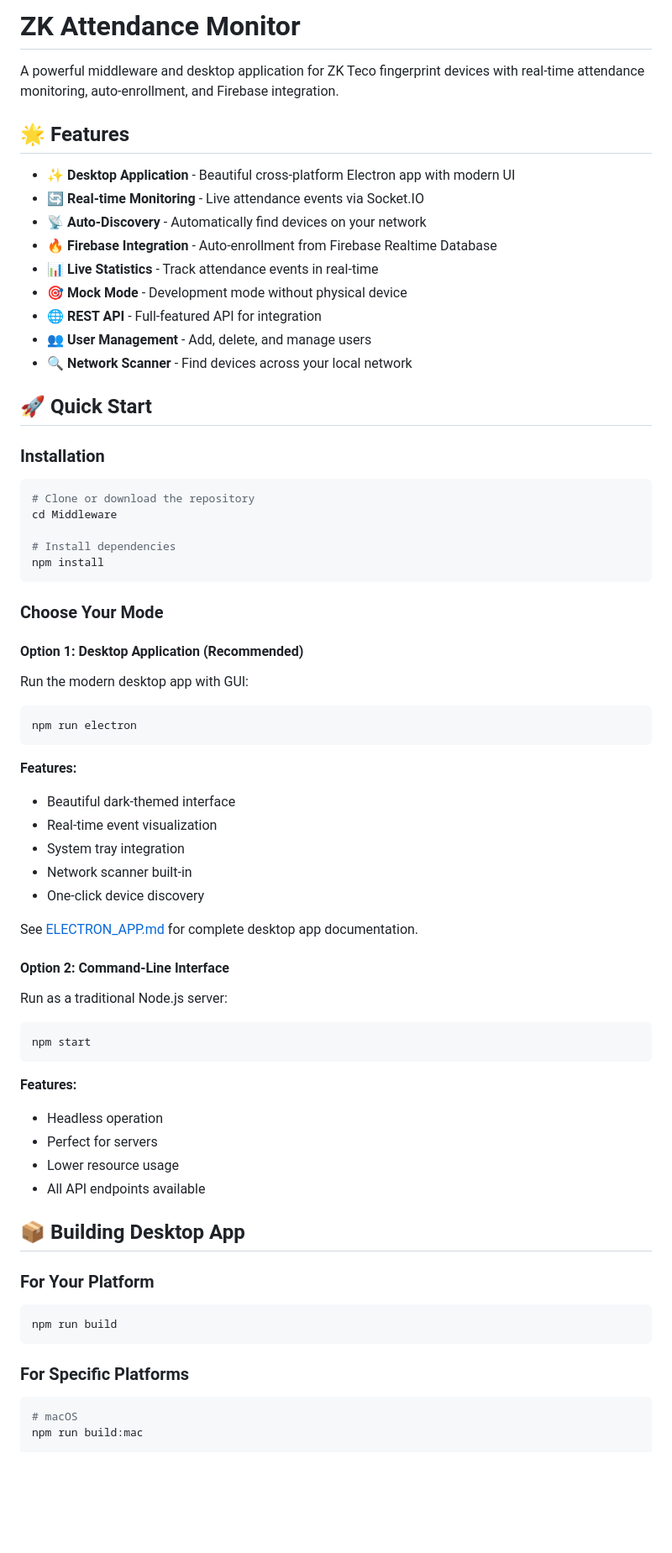
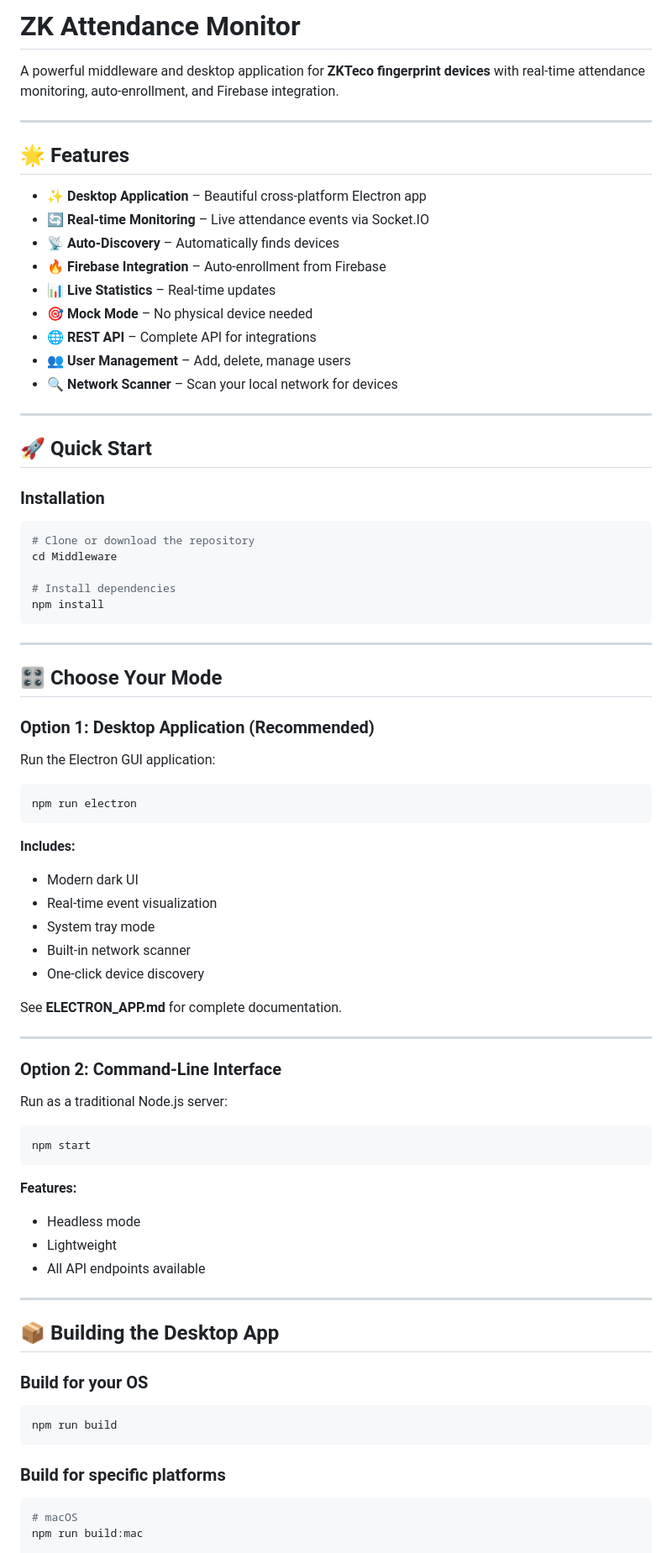
Before and after one commit to sarath6622/essl-node-middleware-gym-mgm, a Markdown page: README.md, the part around one of its changes. Shown at 84% size. Drawn GitHub-style; blank space fills up the shorter version.

````diff
--- a/README.md
+++ b/README.md
@@ -1,22 +1,26 @@
-# ZK Attendance Monitor
+# **ZK Attendance Monitor**
 
-A powerful middleware and desktop application for ZK Teco fingerprint devices with real-time attendance monitoring, auto-enrollment, and Firebase integration.
+A powerful middleware and desktop application for **ZKTeco fingerprint devices** with real-time attendance monitoring, auto-enrollment, and Firebase integration.
 
-## 🌟 Features
+---
 
-- ✨ **Desktop Application** - Beautiful cross-platform Electron app with modern UI
-- 🔄 **Real-time Monitoring** - Live attendance events via Socket.IO
-- 📡 **Auto-Discovery** - Automatically find devices on your network
-- 🔥 **Firebase Integration** - Auto-enrollment from Firebase Realtime Database
-- 📊 **Live Statistics** - Track attendance events in real-time
-- 🎯 **Mock Mode** - Development mode without physical device
-- 🌐 **REST API** - Full-featured API for integration
-- 👥 **User Management** - Add, delete, and manage users
-- 🔍 **Network Scanner** - Find devices across your local network
+## 🌟 **Features**
 
-## 🚀 Quick Start
+* ✨ **Desktop Application** – Beautiful cross-platform Electron app
+* 🔄 **Real-time Monitoring** – Live attendance events via Socket.IO
+* 📡 **Auto-Discovery** – Automatically finds devices
+* 🔥 **Firebase Integration** – Auto-enrollment from Firebase
+* 📊 **Live Statistics** – Real-time updates
+* 🎯 **Mock Mode** – No physical device needed
+* 🌐 **REST API** – Complete API for integrations
+* 👥 **User Management** – Add, delete, manage users
+* 🔍 **Network Scanner** – Scan your local network for devices
 
-### Installation
+---
+
+## 🚀 **Quick Start**
+
+### **Installation**
 
 ```bash
 # Clone or download the repository
@@ -26,26 +30,31 @@ cd Middleware
 npm install
 ```
 
-### Choose Your Mode
+---
 
-#### Option 1: Desktop Application (Recommended)
+## 🎛️ **Choose Your Mode**
 
-Run the modern desktop app with GUI:
+### **Option 1: Desktop Application (Recommended)**
+
+Run the Electron GUI application:
 
 ```bash
 npm run electron
 ```
 
-**Features:**
-- Beautiful dark-themed interface
-- Real-time event visualization
-- System tray integration
-- Network scanner built-in
-- One-click device discovery
+**Includes:**
 
-See [ELECTRON_APP.md](ELECTRON_APP.md) for complete desktop app documentation.
+* Modern dark UI
+* Real-time event visualization
+* System tray mode
+* Built-in network scanner
+* One-click device discovery
 
-#### Option 2: Command-Line Interface
+See **ELECTRON_APP.md** for complete documentation.
+
+---
+
+### **Option 2: Command-Line Interface**
 
 Run as a traditional Node.js server:
 
@@ -54,20 +63,22 @@ npm start
 ```
 
 **Features:**
-- Headless operation
-- Perfect for servers
-- Lower resource usage
-- All API endpoints available
 
-## 📦 Building Desktop App
+* Headless mode
+* Lightweight
+* All API endpoints available
 
-### For Your Platform
+---
+
+## 📦 **Building the Desktop App**
+
+### Build for your OS
 
 ```bash
 npm run build
 ```
 
-### For Specific Platforms
+### Build for specific platforms
 
 ```bash
 # macOS
````
Also changed, not shown: other parts of README.md (+145 -120 lines).
